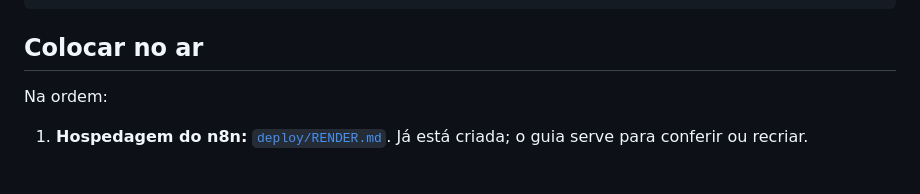
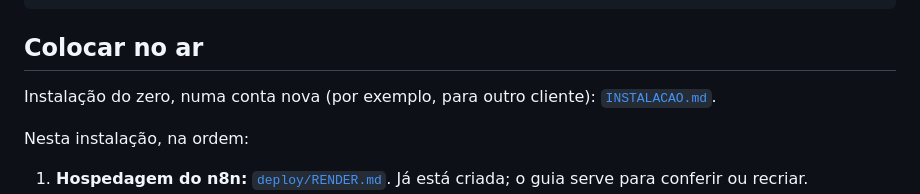
Before and after one commit to kauaxp77/naty-agenda, a Markdown page: README.md, the part around the change. Drawn GitHub-style; blank space fills up the shorter version.

```diff
--- a/README.md
+++ b/README.md
@@ -139,7 +139,9 @@ Custo mensal atual: **R$ 0**. Quando o plano grátis apertar, os upgrades estão
 
 ## Colocar no ar
 
-Na ordem:
+Instalação do zero, numa conta nova (por exemplo, para outro cliente): [`INSTALACAO.md`](INSTALACAO.md).
+
+Nesta instalação, na ordem:
 
 1. **Hospedagem do n8n:** [`deploy/RENDER.md`](deploy/RENDER.md). Já está criada; o guia serve para conferir ou recriar.
 2. **Credenciais, importação e testes:** [`SETUP.md`](SETUP.md): Gmail, Google Agenda, Groq, app da Meta e número do WhatsApp, e o roteiro de testes.
```
Also changed, not shown: INSTALACAO.md (added, +92 -0 lines).
